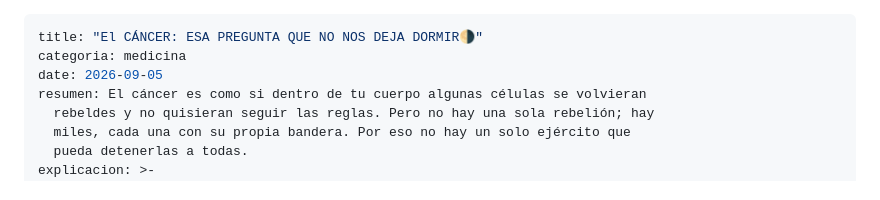
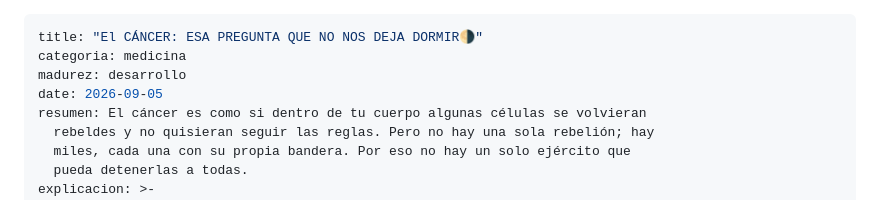
Before and after one commit to ByDamon/cuaderno-de-damon, a Markdown page: src/entradas/el-cáncer-esa-pregunta-que-no-deja-dormir-🌙.md, the part around the change. GitHub-like rendering.

Commit message:
Update Entrada “el-cáncer-esa-pregunta-que-no-deja-dormir-🌙”

```diff
--- a/src/entradas/el-cáncer-esa-pregunta-que-no-deja-dormir-🌙.md
+++ b/src/entradas/el-cáncer-esa-pregunta-que-no-deja-dormir-🌙.md
@@ -1,6 +1,7 @@
 ---
 title: "El CÁNCER: ESA PREGUNTA QUE NO NOS DEJA DORMIR🌗"
 categoria: medicina
+madurez: desarrollo
 date: 2026-09-05
 resumen: El cáncer es como si dentro de tu cuerpo algunas células se volvieran
   rebeldes y no quisieran seguir las reglas. Pero no hay una sola rebelión; hay
```
